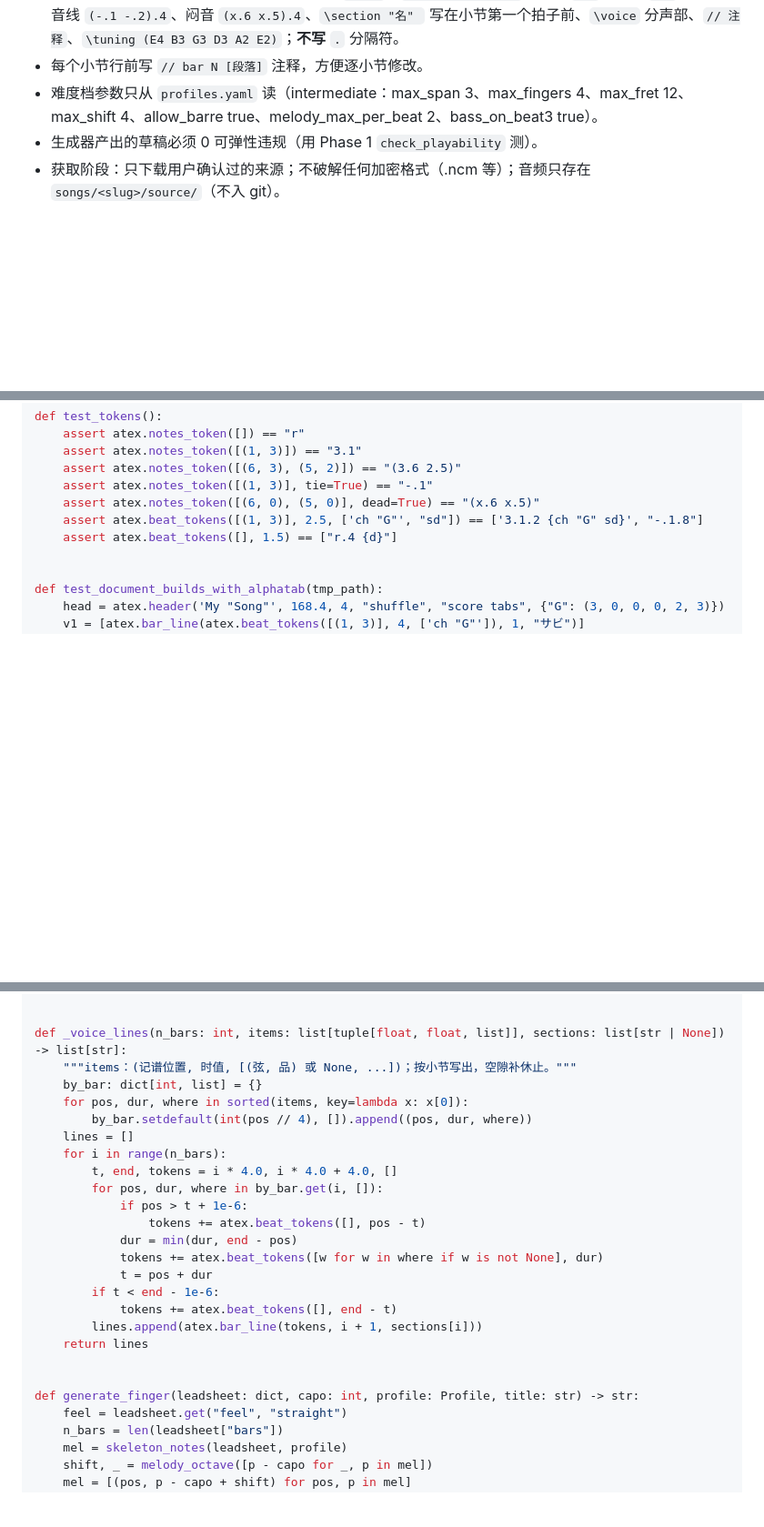
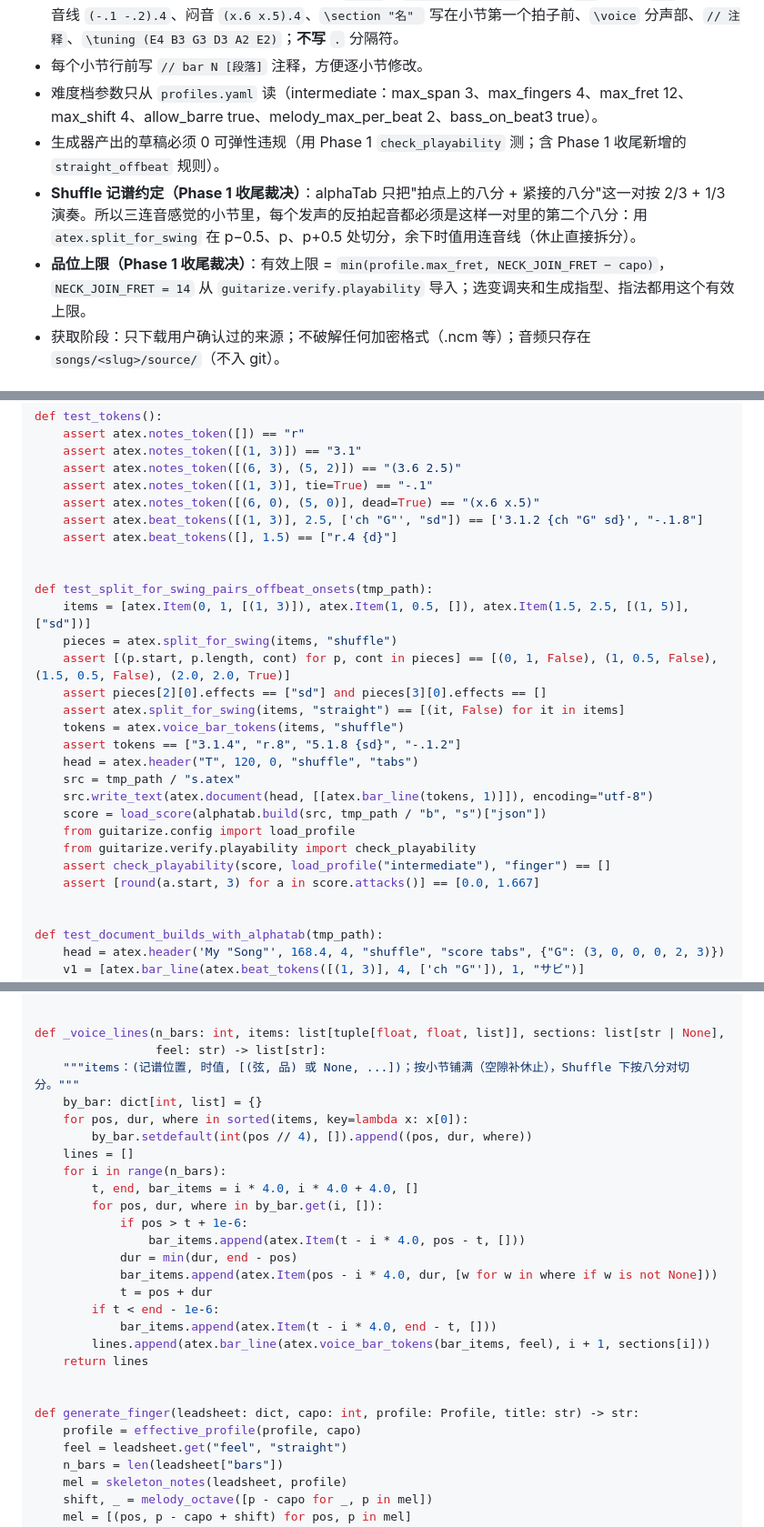
Before and after one commit to baba-bug/guitarize, a Markdown page: docs/plans/2026-10-09-guitarize-phase3-arrange.md, 3 parts joined by grey strips. Shown at 91% size. Drawn GitHub-style; blank space fills up the shorter version.

```diff
--- a/docs/plans/2026-10-09-guitarize-phase3-arrange.md
+++ b/docs/plans/2026-10-09-guitarize-phase3-arrange.md
@@ -18,7 +18,9 @@
 - alphaTex 写法（已在 1.8.4 验证）：行内时值 `3.1.4`、`(0.1 1.2).8 {sd}`、休止 `r.2`、附点 `{d}`、和弦连音线 `(-.1 -.2).4`、闷音 `(x.6 x.5).4`、`\section "名" ` 写在小节第一个拍子前、`\voice` 分声部、`// 注释`、`\tuning (E4 B3 G3 D3 A2 E2)`；**不写** `.` 分隔符。
 - 每个小节行前写 `// bar N [段落]` 注释，方便逐小节修改。
 - 难度档参数只从 `profiles.yaml` 读（intermediate：max_span 3、max_fingers 4、max_fret 12、max_shift 4、allow_barre true、melody_max_per_beat 2、bass_on_beat3 true）。
-- 生成器产出的草稿必须 0 可弹性违规（用 Phase 1 `check_playability` 测）。
+- 生成器产出的草稿必须 0 可弹性违规（用 Phase 1 `check_playability` 测；含 Phase 1 收尾新增的 `straight_offbeat` 规则）。
+- **Shuffle 记谱约定（Phase 1 收尾裁决）**：alphaTab 只把"拍点上的八分 + 紧接的八分"这一对按 2/3 + 1/3 演奏。所以三连音感觉的小节里，每个发声的反拍起音都必须是这样一对里的第二个八分：用 `atex.split_for_swing` 在 p−0.5、p、p+0.5 处切分，余下时值用连音线（休止直接拆分）。
+- **品位上限（Phase 1 收尾裁决）**：有效上限 = `min(profile.max_fret, NECK_JOIN_FRET − capo)`，`NECK_JOIN_FRET = 14` 从 `guitarize.verify.playability` 导入；选变调夹和生成指型、指法都用这个有效上限。
 - 获取阶段：只下载用户确认过的来源；不破解任何加密格式（.ncm 等）；音频只存在 `songs/<slug>/source/`（不入 git）。
 
 ## 文件结构（Phase 3）
@@ -78,6 +80,24 @@ def test_tokens():
     assert atex.notes_token([(6, 0), (5, 0)], dead=True) == "(x.6 x.5)"
     assert atex.beat_tokens([(1, 3)], 2.5, ['ch "G"', "sd"]) == ['3.1.2 {ch "G" sd}', "-.1.8"]
     assert atex.beat_tokens([], 1.5) == ["r.4 {d}"]
+
+
+def test_split_for_swing_pairs_offbeat_onsets(tmp_path):
+    items = [atex.Item(0, 1, [(1, 3)]), atex.Item(1, 0.5, []), atex.Item(1.5, 2.5, [(1, 5)], ["sd"])]
+    pieces = atex.split_for_swing(items, "shuffle")
+    assert [(p.start, p.length, cont) for p, cont in pieces] == [(0, 1, False), (1, 0.5, False), (1.5, 0.5, False), (2.0, 2.0, True)]
+    assert pieces[2][0].effects == ["sd"] and pieces[3][0].effects == []
+    assert atex.split_for_swing(items, "straight") == [(it, False) for it in items]
+    tokens = atex.voice_bar_tokens(items, "shuffle")
+    assert tokens == ["3.1.4", "r.8", "5.1.8 {sd}", "-.1.2"]
+    head = atex.header("T", 120, 0, "shuffle", "tabs")
+    src = tmp_path / "s.atex"
+    src.write_text(atex.document(head, [[atex.bar_line(tokens, 1)]]), encoding="utf-8")
+    score = load_score(alphatab.build(src, tmp_path / "b", "s")["json"])
+    from guitarize.config import load_profile
+    from guitarize.verify.playability import check_playability
+    assert check_playability(score, load_profile("intermediate"), "finger") == []
+    assert [round(a.start, 3) for a in score.attacks()] == [0.0, 1.667]
 
 
 def test_document_builds_with_alphatab(tmp_path):
@@ -1073,27 +1146,29 @@ def bass_events(leadsheet: dict, capo: int, profile: Profile) -> list[tuple[floa
     return out
 
 
-def _voice_lines(n_bars: int, items: list[tuple[float, float, list]], sections: list[str | None]) -> list[str]:
-    """items：(记谱位置, 时值, [(弦, 品) 或 None, ...])；按小节写出，空隙补休止。"""
+def _voice_lines(n_bars: int, items: list[tuple[float, float, list]], sections: list[str | None],
+                 feel: str) -> list[str]:
+    """items：(记谱位置, 时值, [(弦, 品) 或 None, ...])；按小节铺满（空隙补休止），Shuffle 下按八分对切分。"""
     by_bar: dict[int, list] = {}
     for pos, dur, where in sorted(items, key=lambda x: x[0]):
         by_bar.setdefault(int(pos // 4), []).append((pos, dur, where))
     lines = []
     for i in range(n_bars):
-        t, end, tokens = i * 4.0, i * 4.0 + 4.0, []
+        t, end, bar_items = i * 4.0, i * 4.0 + 4.0, []
         for pos, dur, where in by_bar.get(i, []):
             if pos > t + 1e-6:
-                tokens += atex.beat_tokens([], pos - t)
+                bar_items.append(atex.Item(t - i * 4.0, pos - t, []))
             dur = min(dur, end - pos)
-            tokens += atex.beat_tokens([w for w in where if w is not None], dur)
+            bar_items.append(atex.Item(pos - i * 4.0, dur, [w for w in where if w is not None]))
             t = pos + dur
         if t < end - 1e-6:
-            tokens += atex.beat_tokens([], end - t)
-        lines.append(atex.bar_line(tokens, i + 1, sections[i]))
+            bar_items.append(atex.Item(t - i * 4.0, end - t, []))
+        lines.append(atex.bar_line(atex.voice_bar_tokens(bar_items, feel), i + 1, sections[i]))
     return lines
 
 
 def generate_finger(leadsheet: dict, capo: int, profile: Profile, title: str) -> str:
+    profile = effective_profile(profile, capo)
     feel = leadsheet.get("feel", "straight")
     n_bars = len(leadsheet["bars"])
     mel = skeleton_notes(leadsheet, profile)
```
Also changed, not shown: other parts of docs/plans/2026-10-09-guitarize-phase3-arrange.md (+72 -19 lines), docs/plans/2026-10-09-guitarize-phase2-analyze.md (+11 -1 lines).
